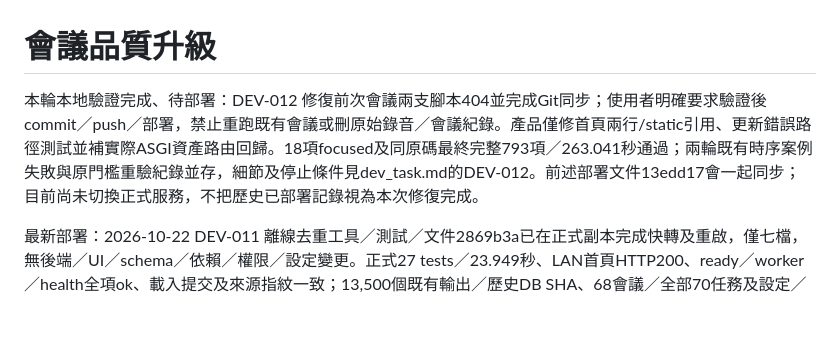
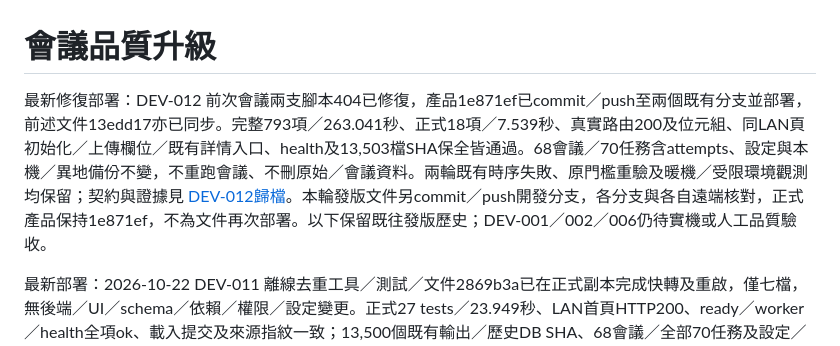
Before and after one commit to balboku/meeting_assistant, a Markdown page: ai-doc/documentation_map.md, the part around the change. GitHub-like rendering; blank space fills up the shorter version.

```diff
--- a/ai-doc/documentation_map.md
+++ b/ai-doc/documentation_map.md
@@ -1,6 +1,6 @@
 # 會議品質升級
 
-本輪本地驗證完成、待部署：DEV-012 修復前次會議兩支腳本404並完成Git同步；使用者明確要求驗證後commit／push／部署，禁止重跑既有會議或刪原始錄音／會議紀錄。產品僅修首頁兩行/static引用、更新錯誤路徑測試並補實際ASGI資產路由回歸。18項focused及同原碼最終完整793項／263.041秒通過；兩輪既有時序案例失敗與原門檻重驗紀錄並存，細節及停止條件見dev_task.md的DEV-012。前述部署文件13edd17會一起同步；目前尚未切換正式服務，不把歷史已部署記錄視為本次修復完成。
+最新修復部署：DEV-012 前次會議兩支腳本404已修復，產品1e871ef已commit／push至兩個既有分支並部署，前述文件13edd17亦已同步。完整793項／263.041秒、正式18項／7.539秒、真實路由200及位元組、同LAN頁初始化／上傳欄位／既有詳情入口、health及13,503檔SHA保全皆通過。68會議／70任務含attempts、設定與本機／異地備份不變，不重跑會議、不刪原始／會議資料。兩輪既有時序失敗、原門檻重驗及暖機／受限環境觀測均保留；契約與證據見 [DEV-012歸檔](archived/dev-012-previous-minutes-assets.md)。本輪發版文件另commit／push開發分支，各分支與各自遠端核對，正式產品保持1e871ef，不為文件再次部署。以下保留既往發版歷史；DEV-001／002／006仍待實機或人工品質驗收。
 
 最新部署：2026-10-22 DEV-011 離線去重工具／測試／文件2869b3a已在正式副本完成快轉及重啟，僅七檔，無後端／UI／schema／依賴／權限／設定變更。正式27 tests／23.949秒、LAN首頁HTTP200、ready／worker／health全項ok、載入提交及來源指紋一致；13,500個既有輸出／歷史DB SHA、68會議／全部70任務及設定／既有本機與異地備份不變。重啟期間以既有startup-only維護lease避免意外同步／清理，已釋放；不重跑會議、不再執行去重或刪原始檔。兩個新增Word／播放衍生檔已確認為重啟前其他客戶端操作並保留，首次嚴格集合比對失敗與後續逐檔SHA通過並存。發版紀錄僅在開發分支本地提交，不額外push或再次部署；契約、失敗／修正及證據見 [DEV-011工具部署](archived/dev-011-legacy-backup-dedup.md#工具與文件正式部署2026-10-22)。以下保留前次資料遷移與發版歷史。
 
```
Also changed, not shown: ai-doc/archived/dev-012-previous-minutes-assets.md (added, +34 -0 lines), ai-doc/dev_task.md (+6 -9 lines).
